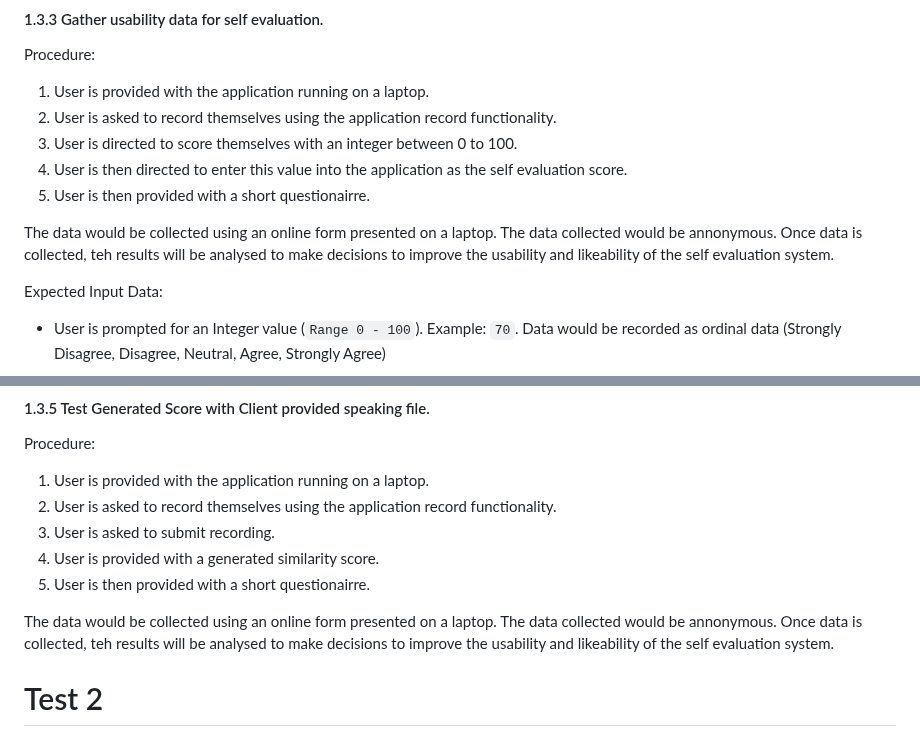
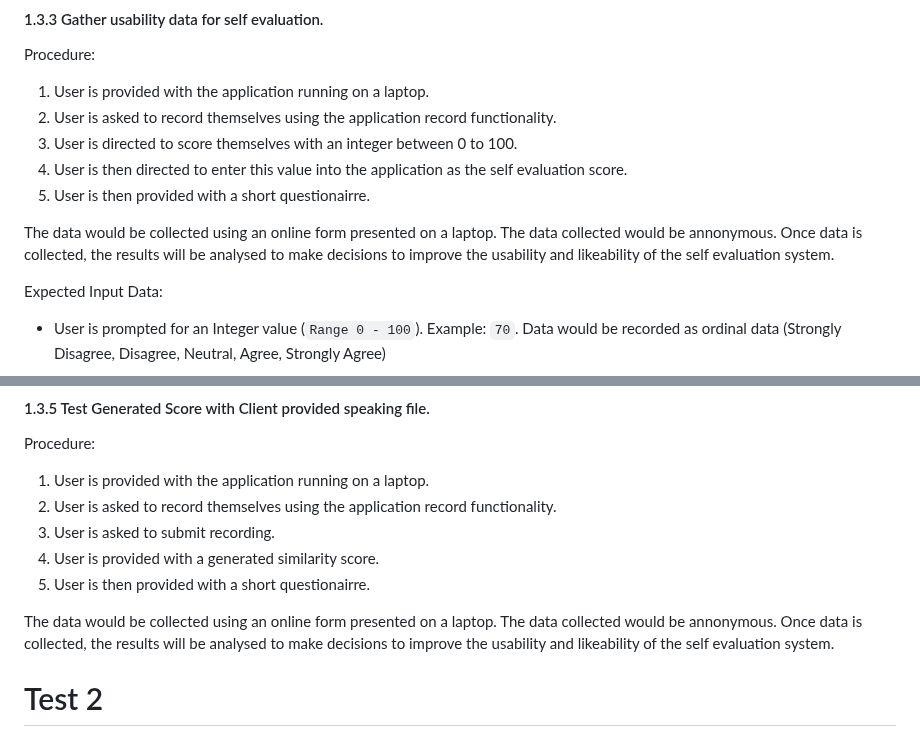
Before and after one commit to saphcarter/italian_3200_project, a Markdown page: Project_Acceptance_Test.md, 2 parts joined by grey strips. Drawn GitHub-style.

Commit message:
Update Project_Acceptance_Test.md
Fixed some spelling errors

```diff
--- a/Project_Acceptance_Test.md
+++ b/Project_Acceptance_Test.md
@@ -67,7 +67,7 @@ Procedure:
 4. User is then directed to enter this value into the application as the self evaluation score.
 5. User is then provided with a short questionairre.
 
-The data would be collected using an online form presented on a laptop. The data collected would be annonymous. Once data is collected, teh results will be analysed to make decisions to improve the usability and likeability of the self evaluation system.</br>
+The data would be collected using an online form presented on a laptop. The data collected would be annonymous. Once data is collected, the results will be analysed to make decisions to improve the usability and likeability of the self evaluation system.</br>
 
 Expected Input Data:
 - User is prompted for an Integer value (`Range 0 - 100`). Example: `70`.
@@ -111,7 +111,7 @@ Procedure:
 4. User is provided with a generated similarity score.
 5. User is then provided with a short questionairre.
 
-The data would be collected using an online form presented on a laptop. The data collected would be annonymous. Once data is collected, teh results will be analysed to make decisions to improve the usability and likeability of the self evaluation system.</br>
+The data would be collected using an online form presented on a laptop. The data collected would be annonymous. Once data is collected, the results will be analysed to make decisions to improve the usability and likeability of the self evaluation system.</br>
 
 
 
```
Also changed, not shown: other parts of Project_Acceptance_Test.md (+1 -1 lines).
